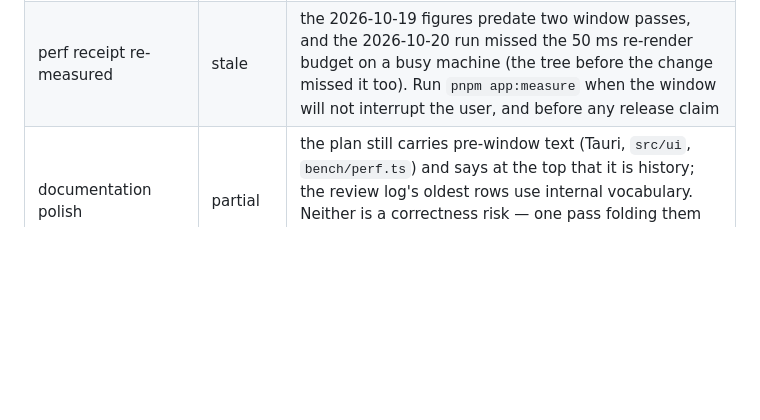
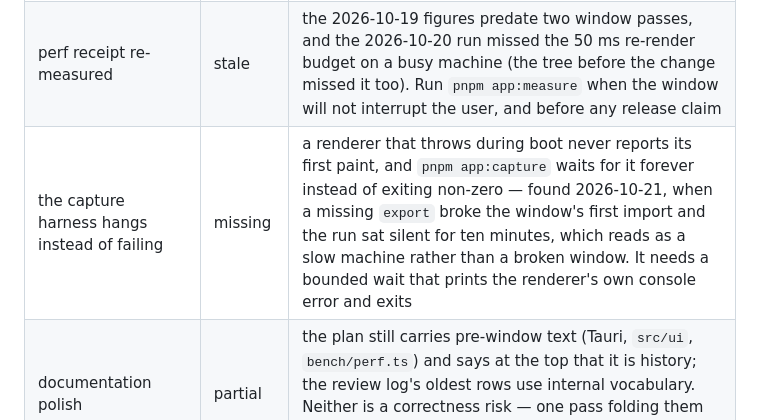
Before and after one commit to sieradni/nla-analysis, a Markdown page: docs/03-roadmap.md, the part around the change. Drawn GitHub-style; blank space fills up the shorter version.

Commit message:
roadmap: the capture harness cannot fail fast on a broken boot
A renderer that throws while its modules load never says it painted, and the
capture waits for that first paint with no bound. During this pass a missing
`export` did exactly that: ten silent minutes that look like a slow machine.
The row names the fix — a bounded wait that reports the renderer's console error
and exits — so the next person does not debug it again.

```diff
--- a/docs/03-roadmap.md
+++ b/docs/03-roadmap.md
@@ -266,6 +266,7 @@ Creating a custom-shaped project (`QP Stats`, 2026-10-19) also found gaps that a
 | Python not bundled | by design for now | recipe source ships; `run fit`/`drift` need a `recipes/.venv` or numpy/scipy on PATH |
 | renderer module split | **done 2026-10-21** | the window's renderer is split by concern: `tab-actions.js` holds the open tab's lifecycle, `menu.js` the one popover, and `entry.js` — 1,145 lines before this pass — is now the bar's drawing at 75, with `fields.js` (the fields, their values and where the reader's clock meets the log's), `status.js` (the status row, its only writer), `correction.js` (the strip that edits one record), `point-actions.js` (the writes the bar and a point's menu make, and the tab catching up after one) and `acts.js` (the act table and both directions of every kind) beside it. The import graph is acyclic; the one seam it needs is `actions.actOffer`, for the two controls that show what the table would do. Evidence: `pnpm verify` (366 tests in 24 files, the same tests, unchanged), `pnpm app:capture` on the entry and correction paths at 100/125/150%, and `scripts/package-app.mjs`, whose explicit file list gained these modules **and the three it had been missing** (`menu.js`, `tab-actions.js`, `closed-tabs.js` — the artifact, not the tests, would have failed) |
 | perf receipt re-measured | stale | the 2026-10-19 figures predate two window passes, and the 2026-10-20 run missed the 50 ms re-render budget on a busy machine (the tree before the change missed it too). Run `pnpm app:measure` when the window will not interrupt the user, and before any release claim |
+| the capture harness hangs instead of failing | missing | a renderer that throws during boot never reports its first paint, and `pnpm app:capture` waits for it forever instead of exiting non-zero — found 2026-10-21, when a missing `export` broke the window's first import and the run sat silent for ten minutes, which reads as a slow machine rather than a broken window. It needs a bounded wait that prints the renderer's own console error and exits |
 | documentation polish | partial | the plan still carries pre-window text (Tauri, `src/ui`, `bench/perf.ts`) and says at the top that it is history; the review log's oldest rows use internal vocabulary. Neither is a correctness risk — one pass folding them into a single historical section is planned when the user-surface list is smaller |
 | a corrupt closed-tab archive is silent | missing | `listClosedViews` reports files it could not read, but no surface shows them, so a damaged archive simply never appears; say so once in the no-tabs state rather than letting a tab vanish |
 
```
